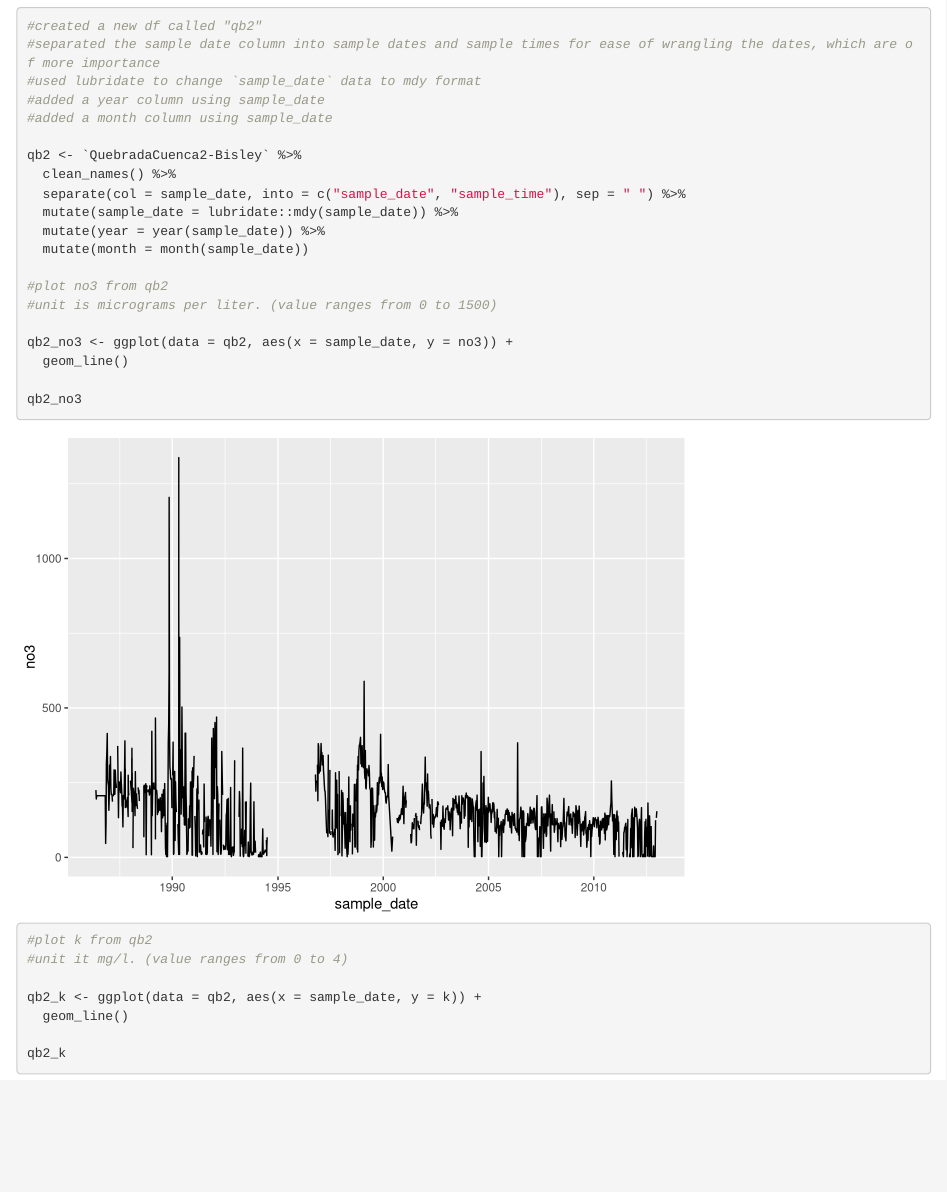
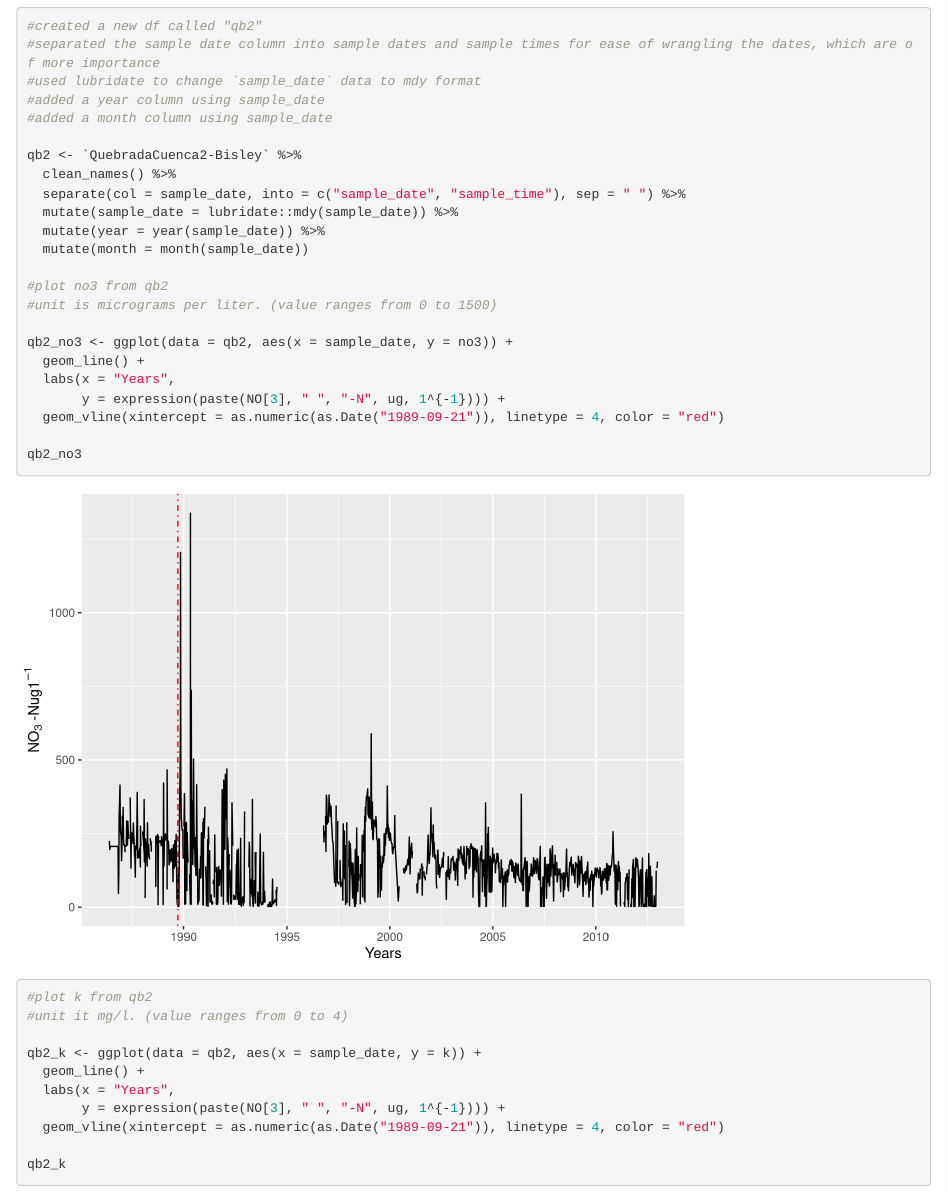
Before and after one commit to cognack/coqui_crew, an R Markdown document (coqui_lef.Rmd): the page in a window 1100 px wide, from 1210 px down. Rendered offline with R 4.5, knitr and Pandoc, with nearby package versions; column names are cleaned by a stand-in for the janitor package.

Commit message:
practiced visualizations

```diff
--- a/coqui_lef.Rmd
+++ b/coqui_lef.Rmd
@@ -63,7 +63,10 @@ qb2 <- `QuebradaCuenca2-Bisley` %>%
 #unit is micrograms per liter. (value ranges from 0 to 1500)
 
 qb2_no3 <- ggplot(data = qb2, aes(x = sample_date, y = no3)) +
-  geom_line()
+  geom_line() +
+  labs(x = "Years",
+       y = expression(paste(NO[3], " ", "-N", ug, 1^{-1}))) +
+  geom_vline(xintercept = as.numeric(as.Date("1989-09-21")), linetype = 4, color = "red")
 
 qb2_no3
 
@@ -71,7 +74,10 @@ qb2_no3
 #unit it mg/l. (value ranges from 0 to 4)
 
 qb2_k <- ggplot(data = qb2, aes(x = sample_date, y = k)) +
-  geom_line()
+  geom_line() +
+  labs(x = "Years",
+       y = expression(paste(NO[3], " ", "-N", ug, 1^{-1}))) +
+  geom_vline(xintercept = as.numeric(as.Date("1989-09-21")), linetype = 4, color = "red")
 
 qb2_k
 
```
